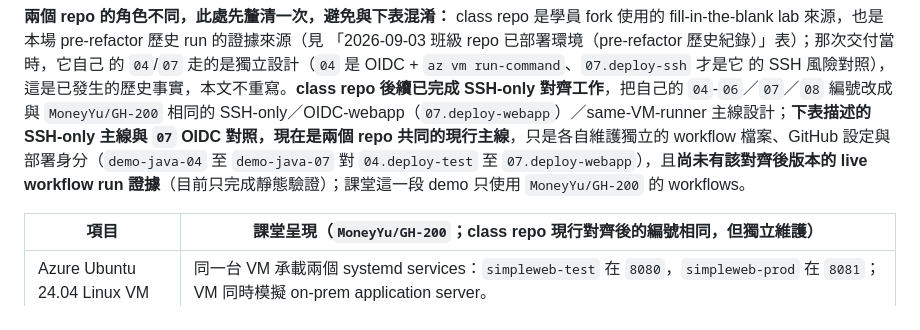
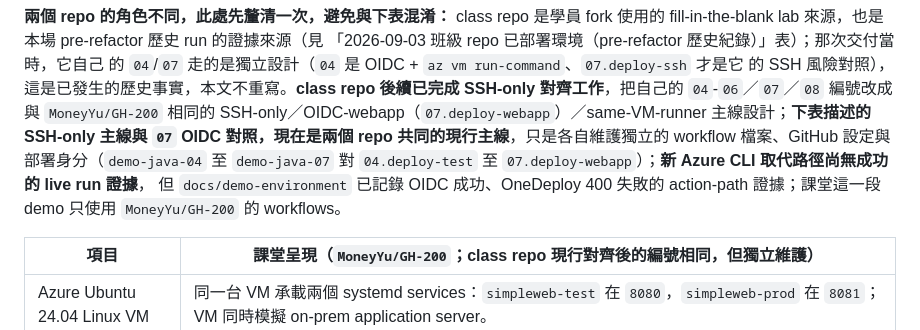
Before and after one commit to MoneyYu/GH-200, a Markdown page: docs/teaching-guide.md, the part around the change. GitHub-like rendering.

Commit message:
docs(guide): clarify live-run evidence wording
State that the new Azure CLI replacement path still lacks a successful live run,
while the docs/demo-environment evidence already records the OIDC-success and
OneDeploy-400 action-path failures.

Co-authored-by: Copilot <223556219+Copilot@users.noreply.github.com>
Copilot-Session: 1b3fad4e-252e-4b4b-8de7-618fddc6979f

```diff
--- a/docs/teaching-guide.md
+++ b/docs/teaching-guide.md
@@ -89,8 +89,9 @@ class repo 是 <https://github.com/MoneyDemo/20260903-GH200>。依客戶提供
 SSH-only／OIDC-webapp（`07.deploy-webapp`）／same-VM-runner 主線設計；**下表描述的
 SSH-only 主線與 `07` OIDC 對照，現在是兩個 repo 共同的現行主線**，只是各自維護獨立的
 workflow 檔案、GitHub 設定與部署身分（`demo-java-04` 至 `demo-java-07` 對
-`04.deploy-test` 至 `07.deploy-webapp`），且**尚未有該對齊後版本的 live workflow run
-證據**（目前只完成靜態驗證）；課堂這一段 demo 只使用 `MoneyYu/GH-200` 的 workflows。
+`04.deploy-test` 至 `07.deploy-webapp`）；**新 Azure CLI 取代路徑尚無成功的 live run 證據**，
+但 `docs/demo-environment` 已記錄 OIDC 成功、OneDeploy 400 失敗的 action-path 證據；課堂這一段
+demo 只使用 `MoneyYu/GH-200` 的 workflows。
 
 | 項目 | 課堂呈現（`MoneyYu/GH-200`；class repo 現行對齊後的編號相同，但獨立維護） |
 |---|---|
```
